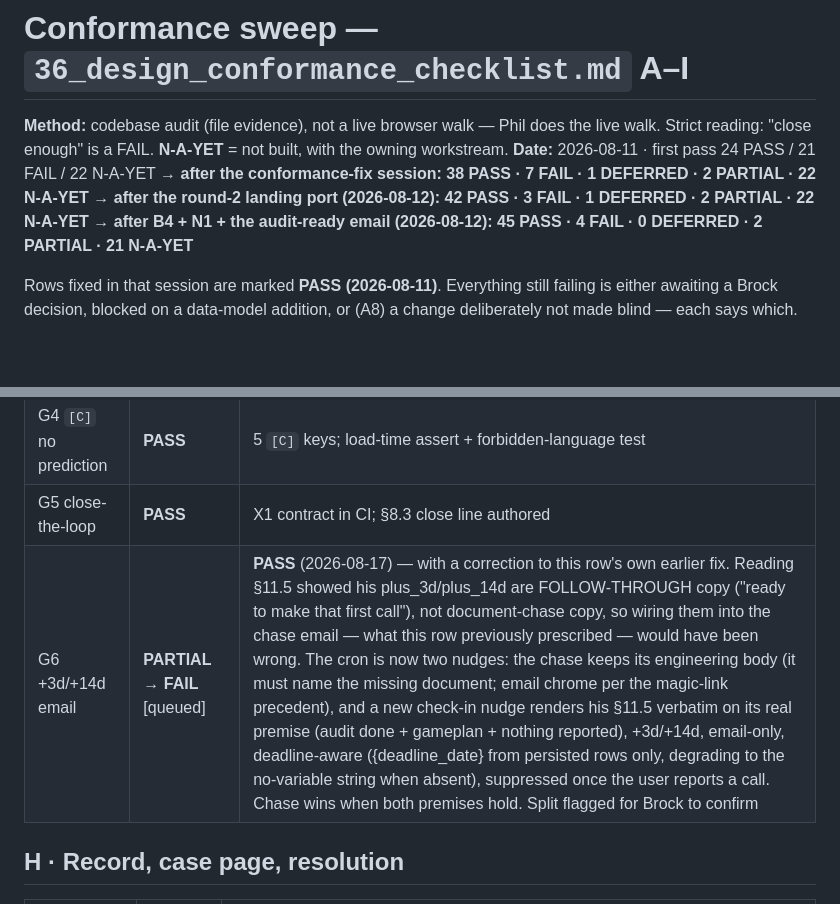
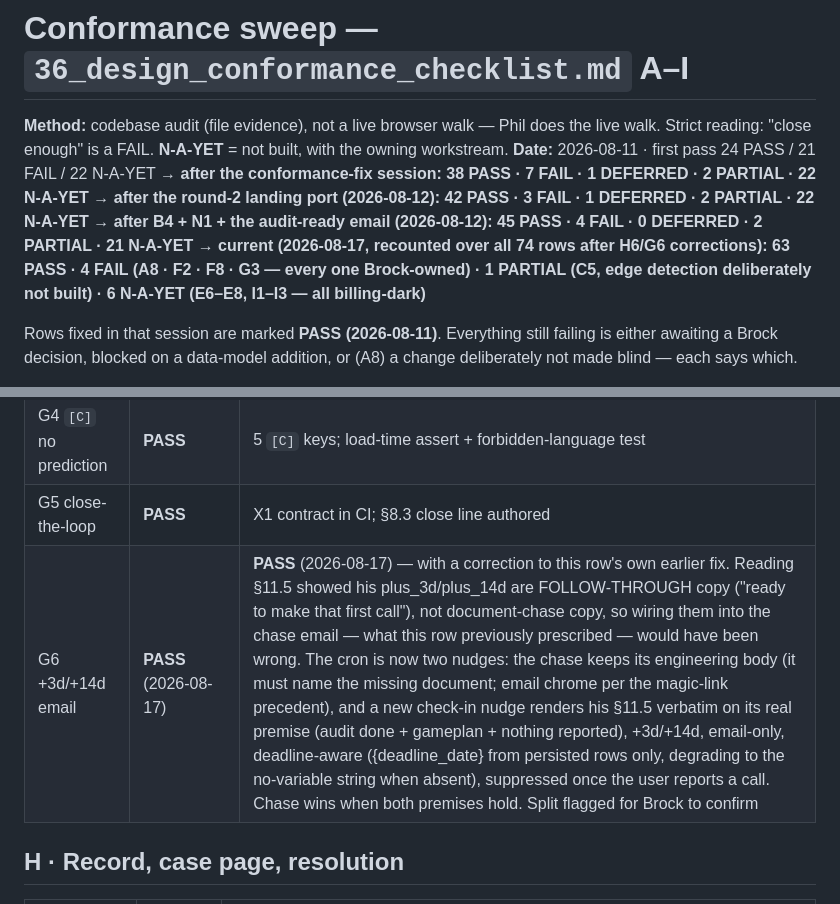
Before and after one commit to thelittleguyai/tyndale, a Markdown page: docs/design/conformance_sweep_2026-08-11.md, 2 parts joined by grey strips. GitHub-like rendering; blank space fills up the shorter version.

```diff
--- a/docs/design/conformance_sweep_2026-08-11.md
+++ b/docs/design/conformance_sweep_2026-08-11.md
@@ -5,7 +5,8 @@ Strict reading: "close enough" is a FAIL. **N-A-YET** = not built, with the owni
 **Date:** 2026-08-11 · first pass 24 PASS / 21 FAIL / 22 N-A-YET →
 **after the conformance-fix session: 38 PASS · 7 FAIL · 1 DEFERRED · 2 PARTIAL · 22 N-A-YET** →
 **after the round-2 landing port (2026-08-12): 42 PASS · 3 FAIL · 1 DEFERRED · 2 PARTIAL · 22 N-A-YET** →
-**after B4 + N1 + the audit-ready email (2026-08-12): 45 PASS · 4 FAIL · 0 DEFERRED · 2 PARTIAL · 21 N-A-YET**
+**after B4 + N1 + the audit-ready email (2026-08-12): 45 PASS · 4 FAIL · 0 DEFERRED · 2 PARTIAL · 21 N-A-YET** →
+**current (2026-08-17, recounted over all 74 rows after H6/G6 corrections): 63 PASS · 4 FAIL (A8 · F2 · F8 · G3 — every one Brock-owned) · 1 PARTIAL (C5, edge detection deliberately not built) · 6 N-A-YET (E6–E8, I1–I3 — all billing-dark)**
 
 Rows fixed in that session are marked **PASS (2026-08-11)**. Everything still failing is either
 awaiting a Brock decision, blocked on a data-model addition, or (A8) a change deliberately not
@@ -111,7 +112,7 @@ Legend for FAILs: **[queued]** = already covered by an accepted prompt/workstrea
 | G3 `[B]` with citation chip | **PARTIAL → FAIL** [unowned] | renderer enforces it and `citation` colour now exists, but **zero keys are tagged `[B]`** — his 4 `[B]` marks are dual `[A]/[B]` on §6.3/§12.1, which we render `[A]`. Needs his call |
 | G4 `[C]` no prediction | **PASS** | 5 `[C]` keys; load-time assert + forbidden-language test |
 | G5 close-the-loop | **PASS** | X1 contract in CI; §8.3 close line authored |
-| G6 +3d/+14d email | **PARTIAL → FAIL** [queued] | **PASS** (2026-08-17) — with a correction to this row's own earlier fix. Reading §11.5 showed his plus_3d/plus_14d are FOLLOW-THROUGH copy ("ready to make that first call"), not document-chase copy, so wiring them into the chase email — what this row previously prescribed — would have been wrong. The cron is now two nudges: the chase keeps its engineering body (it must name the missing document; email chrome per the magic-link precedent), and a new check-in nudge renders his §11.5 verbatim on its real premise (audit done + gameplan + nothing reported), +3d/+14d, email-only, deadline-aware ({deadline_date} from persisted rows only, degrading to the no-variable string when absent), suppressed once the user reports a call. Chase wins when both premises hold. Split flagged for Brock to confirm |
+| G6 +3d/+14d email | **PASS** (2026-08-17) | **PASS** (2026-08-17) — with a correction to this row's own earlier fix. Reading §11.5 showed his plus_3d/plus_14d are FOLLOW-THROUGH copy ("ready to make that first call"), not document-chase copy, so wiring them into the chase email — what this row previously prescribed — would have been wrong. The cron is now two nudges: the chase keeps its engineering body (it must name the missing document; email chrome per the magic-link precedent), and a new check-in nudge renders his §11.5 verbatim on its real premise (audit done + gameplan + nothing reported), +3d/+14d, email-only, deadline-aware ({deadline_date} from persisted rows only, degrading to the no-variable string when absent), suppressed once the user reports a call. Chase wins when both premises hold. Split flagged for Brock to confirm |
 
 ## H · Record, case page, resolution
 
```
Also changed, not shown: docs/build-kit/PROJECT_STATE_2026-08-17.md (added, +205 -0 lines).
